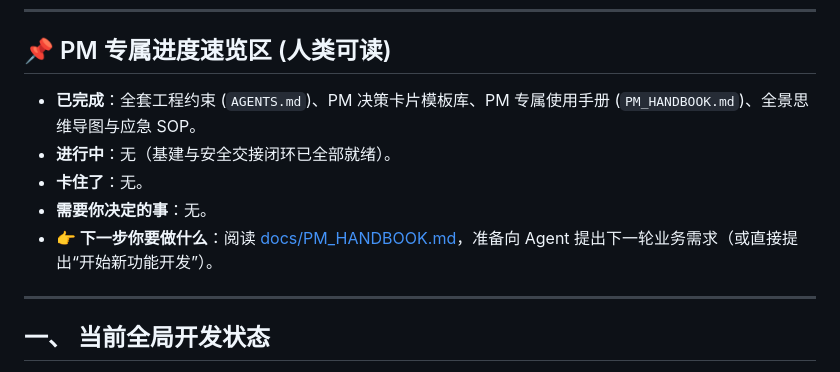
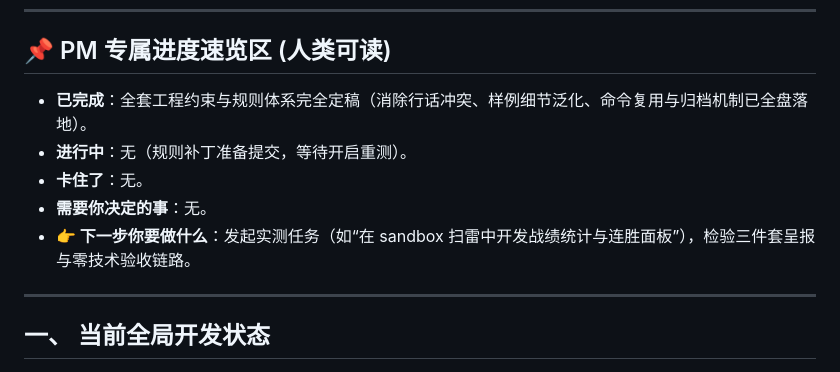
Before and after one commit to mlgbz523/agent-starter, a Markdown page: docs/PROGRESS.md, the part around the change. Rendered like a GitHub page.

```diff
--- a/docs/PROGRESS.md
+++ b/docs/PROGRESS.md
@@ -5,11 +5,11 @@
 ---
 
 ## 📌 PM 专属进度速览区 (人类可读)
-- **已完成**：全套工程约束 (`AGENTS.md`)、PM 决策卡片模板库、PM 专属使用手册 (`PM_HANDBOOK.md`)、全景思维导图与应急 SOP。
-- **进行中**：无（基建与安全交接闭环已全部就绪）。
+- **已完成**：全套工程约束与规则体系完全定稿（消除行话冲突、样例细节泛化、命令复用与归档机制已全盘落地）。
+- **进行中**：无（规则补丁准备提交，等待开启重测）。
 - **卡住了**：无。
 - **需要你决定的事**：无。
-- **👉 下一步你要做什么**：阅读 [docs/PM_HANDBOOK.md](PM_HANDBOOK.md)，准备向 Agent 提出下一轮业务需求（或直接提出“开始新功能开发”）。
+- **👉 下一步你要做什么**：发起实测任务（如“在 sandbox 扫雷中开发战绩统计与连胜面板”），检验三件套呈报与零技术验收链路。
 
 ---
 
```
Also changed, not shown: .agents/rules/05-pm-interaction-templates.md (+1 -1 lines), AGENTS.md (+5 -5 lines).
